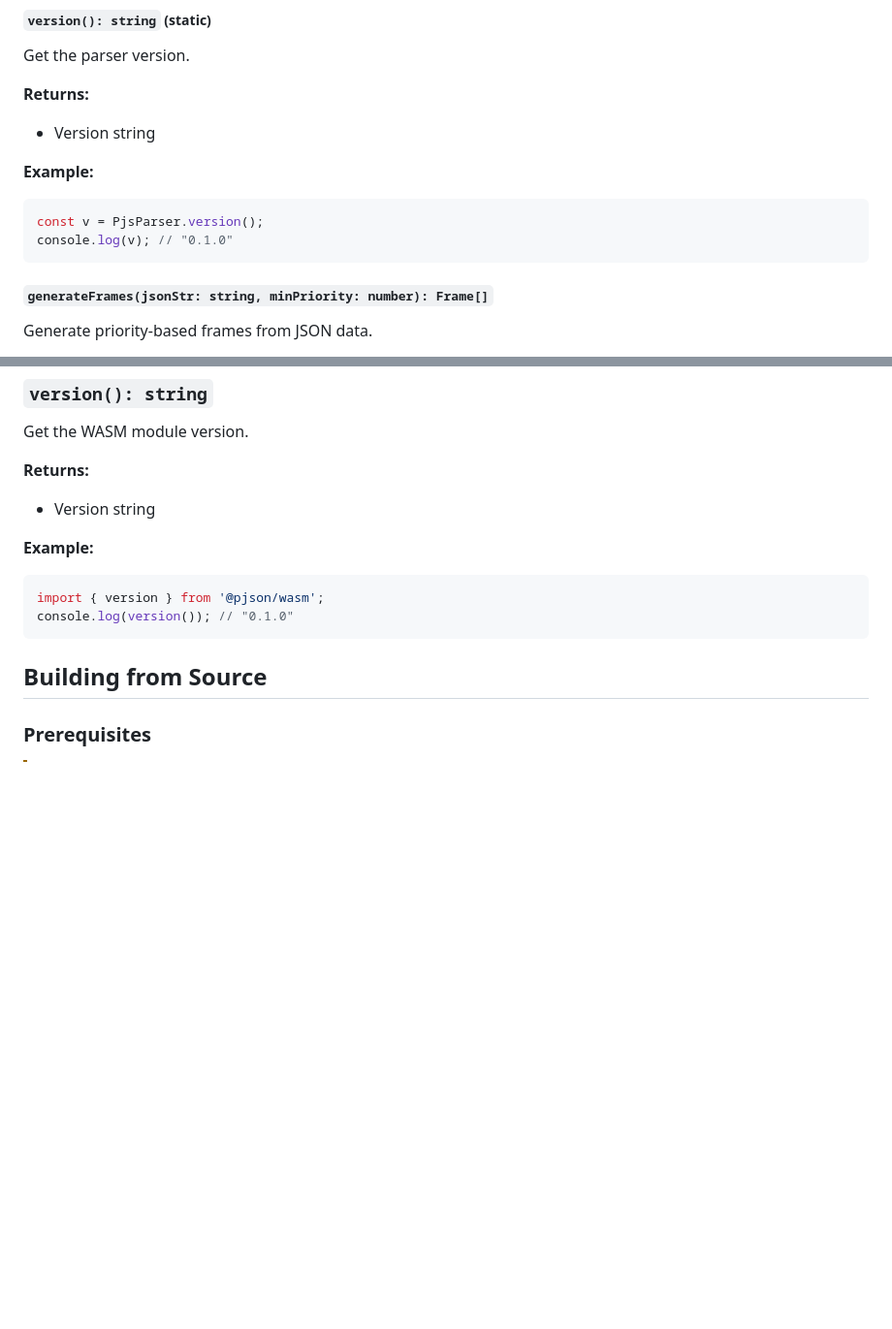
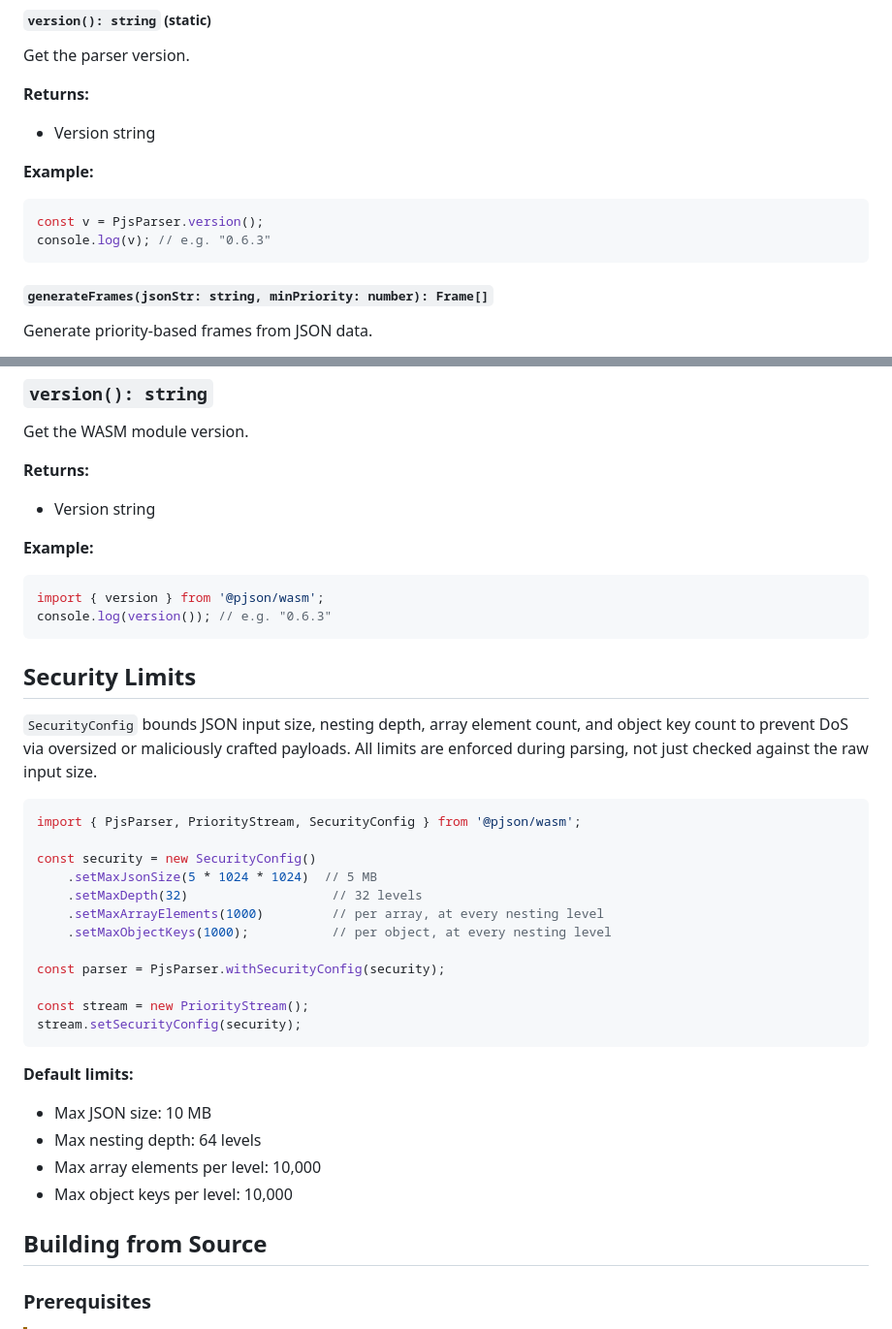
Before and after one commit to bug-ops/pjs, a Markdown page: crates/pjs-wasm/README.md, 2 parts joined by grey strips. Shown at 97% size. Rendered like a GitHub page; blank space fills up the shorter version.

Commit message:
docs: fix PriorityStream security example and document WASM SecurityConfig
- README.md's Security section called a nonexistent PriorityStream.withSecurityConfig
  static method; only PjsParser has that constructor. PriorityStream takes a
  SecurityConfig via the instance method setSecurityConfig instead
- crates/pjs-wasm/README.md never documented SecurityConfig at all, even though
  #326/#355 fixed its array/object-count limits to actually be enforced during
  parsing rather than silently ignored; added a Security Limits section
- Refreshed the two stale "0.1.0" version() example outputs to match the
  current release

````diff
--- a/crates/pjs-wasm/README.md
+++ b/crates/pjs-wasm/README.md
@@ -164,7 +164,7 @@ Get the parser version.
 
 ```javascript
 const v = PjsParser.version();
-console.log(v); // "0.1.0"
+console.log(v); // e.g. "0.6.3"
 ```
 
 ##### `generateFrames(jsonStr: string, minPriority: number): Frame[]`
@@ -224,8 +224,34 @@ Get the WASM module version.
 
 ```javascript
 import { version } from '@pjson/wasm';
-console.log(version()); // "0.1.0"
+console.log(version()); // e.g. "0.6.3"
 ```
+
+## Security Limits
+
+`SecurityConfig` bounds JSON input size, nesting depth, array element count, and object key count to prevent DoS via oversized or maliciously crafted payloads. All limits are enforced during parsing, not just checked against the raw input size.
+
+```javascript
+import { PjsParser, PriorityStream, SecurityConfig } from '@pjson/wasm';
+
+const security = new SecurityConfig()
+    .setMaxJsonSize(5 * 1024 * 1024)  // 5 MB
+    .setMaxDepth(32)                   // 32 levels
+    .setMaxArrayElements(1000)         // per array, at every nesting level
+    .setMaxObjectKeys(1000);           // per object, at every nesting level
+
+const parser = PjsParser.withSecurityConfig(security);
+
+const stream = new PriorityStream();
+stream.setSecurityConfig(security);
+```
+
+**Default limits:**
+
+- Max JSON size: 10 MB
+- Max nesting depth: 64 levels
+- Max array elements per level: 10,000
+- Max object keys per level: 10,000
 
 ## Building from Source
 
````
Also changed, not shown: README.md (+2 -1 lines).
